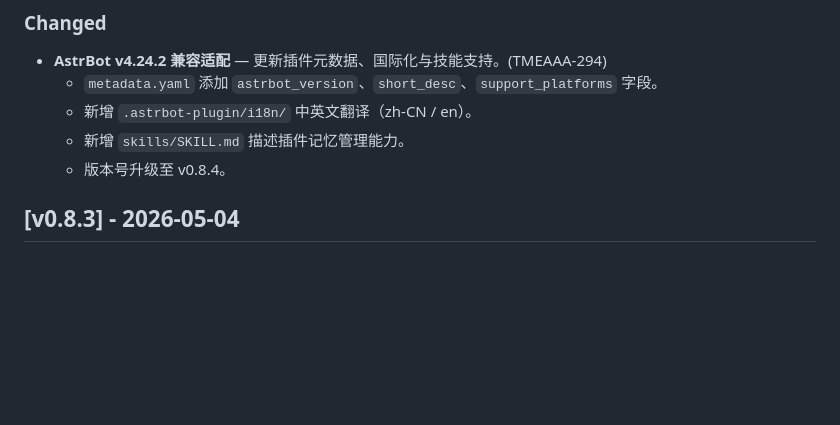
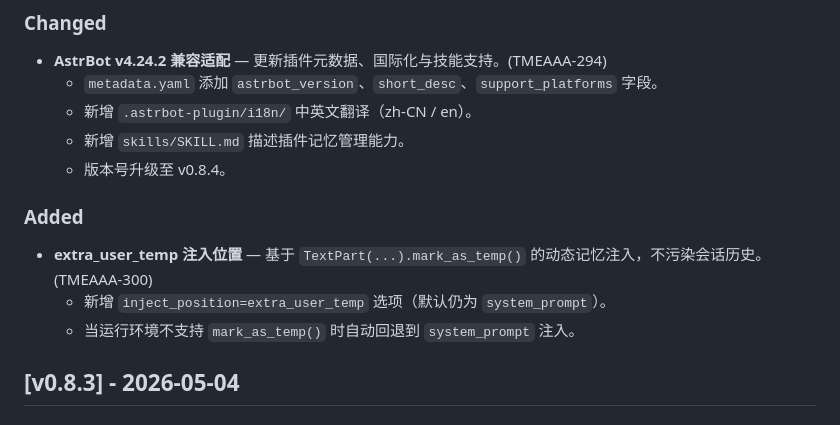
Before and after one commit to lhc1500605608/astrbot_plugin_tmemory, a Markdown page: CHANGELOG.md, the part around the change. GitHub-like rendering; blank space fills up the shorter version.

Commit message:
docs: record extra_user_temp feature in CHANGELOG v0.8.4
Refs: TMEAAA-294

```diff
--- a/CHANGELOG.md
+++ b/CHANGELOG.md
@@ -14,6 +14,12 @@ and this project adheres to [Semantic Versioning](https://semver.org/spec/v2.0.0
   - 新增 `.astrbot-plugin/i18n/` 中英文翻译（zh-CN / en）。
   - 新增 `skills/SKILL.md` 描述插件记忆管理能力。
   - 版本号升级至 v0.8.4。
+
+### Added
+
+- **extra_user_temp 注入位置** — 基于 `TextPart(...).mark_as_temp()` 的动态记忆注入，不污染会话历史。(TMEAAA-300)
+  - 新增 `inject_position=extra_user_temp` 选项（默认仍为 `system_prompt`）。
+  - 当运行环境不支持 `mark_as_temp()` 时自动回退到 `system_prompt` 注入。
 
 ## [v0.8.3] - 2026-05-04
 
```
